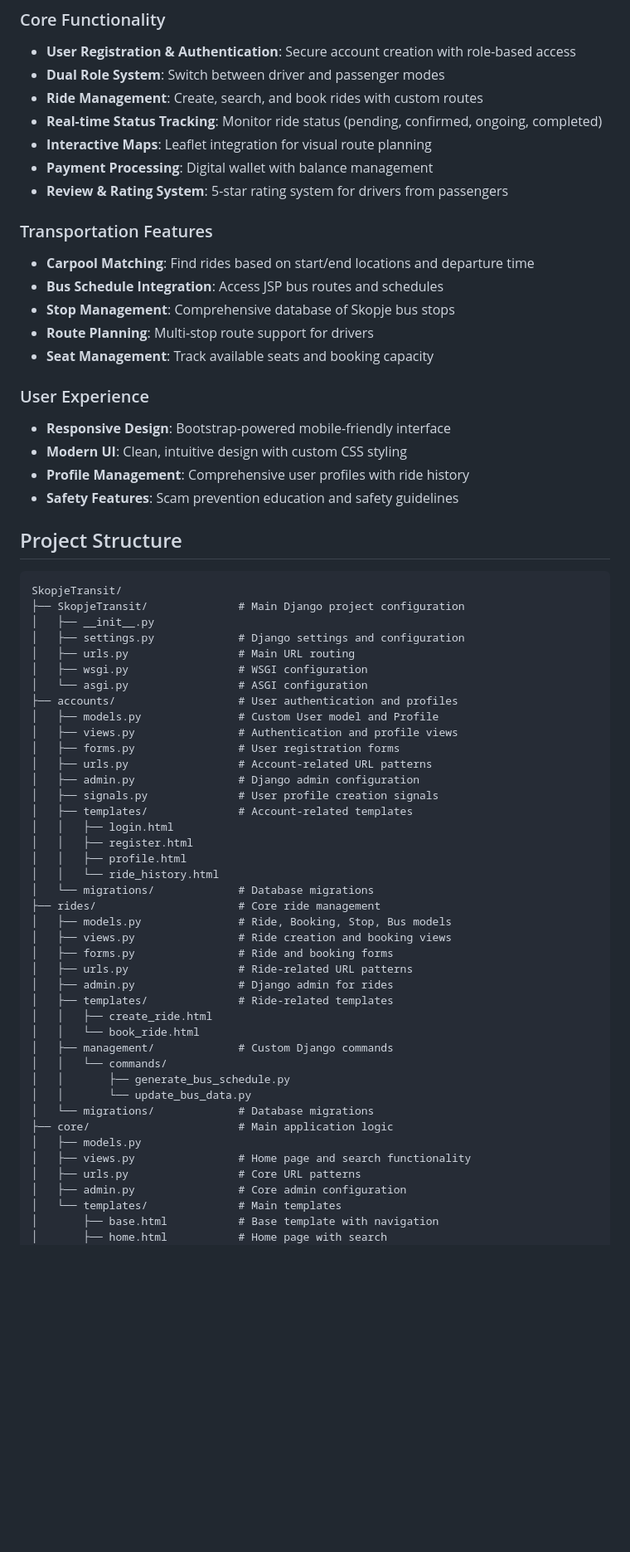
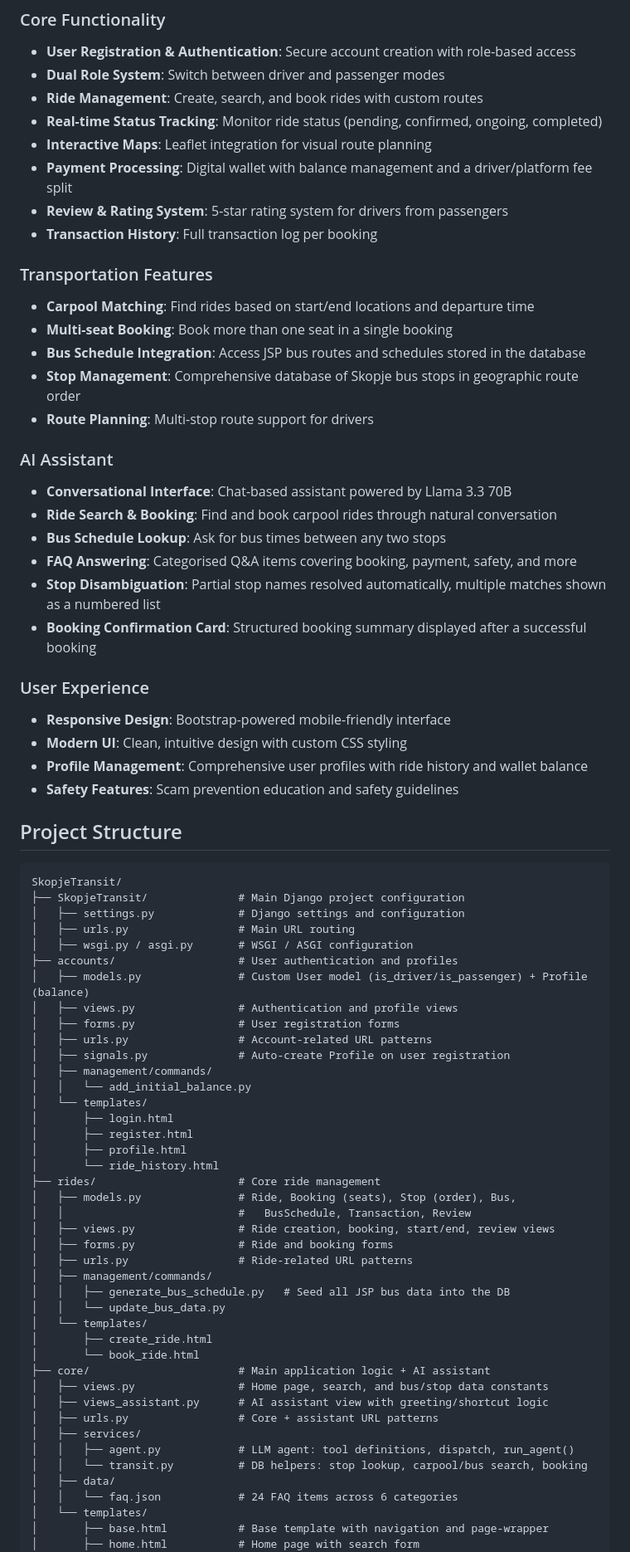
Before and after one commit to anamarijakraus/SkopjeTransit, a Markdown page: README.md, the part around one of its changes. Shown at 83% size. Rendered like a GitHub page; blank space fills up the shorter version.

Commit message:
update README with AI assistant, new models, project structure, and mentor
Co-Authored-By: Claude Sonnet 4.6 <noreply@anthropic.com>

````diff
--- a/README.md
+++ b/README.md
@@ -29,20 +32,29 @@ The application serves as a bridge between private carpooling and public transpo
 - **Ride Management**: Create, search, and book rides with custom routes
 - **Real-time Status Tracking**: Monitor ride status (pending, confirmed, ongoing, completed)
 - **Interactive Maps**: Leaflet integration for visual route planning
-- **Payment Processing**: Digital wallet with balance management
+- **Payment Processing**: Digital wallet with balance management and a driver/platform fee split
 - **Review & Rating System**: 5-star rating system for drivers from passengers
+- **Transaction History**: Full transaction log per booking
 
 ### Transportation Features
 - **Carpool Matching**: Find rides based on start/end locations and departure time
-- **Bus Schedule Integration**: Access JSP bus routes and schedules
-- **Stop Management**: Comprehensive database of Skopje bus stops
+- **Multi-seat Booking**: Book more than one seat in a single booking
+- **Bus Schedule Integration**: Access JSP bus routes and schedules stored in the database
+- **Stop Management**: Comprehensive database of Skopje bus stops in geographic route order
 - **Route Planning**: Multi-stop route support for drivers
-- **Seat Management**: Track available seats and booking capacity
+
+### AI Assistant
+- **Conversational Interface**: Chat-based assistant powered by Llama 3.3 70B
+- **Ride Search & Booking**: Find and book carpool rides through natural conversation
+- **Bus Schedule Lookup**: Ask for bus times between any two stops
+- **FAQ Answering**: Categorised Q&A items covering booking, payment, safety, and more
+- **Stop Disambiguation**: Partial stop names resolved automatically, multiple matches shown as a numbered list
+- **Booking Confirmation Card**: Structured booking summary displayed after a successful booking
 
 ### User Experience
 - **Responsive Design**: Bootstrap-powered mobile-friendly interface
 - **Modern UI**: Clean, intuitive design with custom CSS styling
-- **Profile Management**: Comprehensive user profiles with ride history
+- **Profile Management**: Comprehensive user profiles with ride history and wallet balance
 - **Safety Features**: Scam prevention education and safety guidelines
 
 ##  Project Structure
@@ -50,44 +62,44 @@ The application serves as a bridge between private carpooling and public transpo
 ```
 SkopjeTransit/
 ├── SkopjeTransit/              # Main Django project configuration
-│   ├── __init__.py
 │   ├── settings.py             # Django settings and configuration
 │   ├── urls.py                 # Main URL routing
-│   ├── wsgi.py                 # WSGI configuration
-│   └── asgi.py                 # ASGI configuration
+│   ├── wsgi.py / asgi.py       # WSGI / ASGI configuration
 ├── accounts/                   # User authentication and profiles
-│   ├── models.py               # Custom User model and Profile
+│   ├── models.py               # Custom User model (is_driver/is_passenger) + Profile (balance)
 │   ├── views.py                # Authentication and profile views
 │   ├── forms.py                # User registration forms
 │   ├── urls.py                 # Account-related URL patterns
-│   ├── admin.py                # Django admin configuration
-│   ├── signals.py              # User profile creation signals
-│   ├── templates/              # Account-related templates
-│   │   ├── login.html
-│   │   ├── register.html
-│   │   ├── profile.html
-│   │   └── ride_history.html
-│   └── migrations/             # Database migrations
+│   ├── signals.py              # Auto-create Profile on user registration
+│   ├── management/commands/
+│   │   └── add_initial_balance.py
+│   └── templates/
+│       ├── login.html
+│       ├── register.html
+│       ├── profile.html
+│       └── ride_history.html
 ├── rides/                      # Core ride management
-│   ├── models.py               # Ride, Booking, Stop, Bus models
-│   ├── views.py                # Ride creation and booking views
+│   ├── models.py               # Ride, Booking (seats), Stop (order), Bus,
+│   │                           #   BusSchedule, Transaction, Review
+│   ├── views.py                # Ride creation, booking, start/end, review views
 │   ├── forms.py                # Ride and booking forms
 │   ├── urls.py                 # Ride-related URL patterns
-│   ├── admin.py                # Django admin for rides
-│   ├── templates/              # Ride-related templates
-│   │   ├── create_ride.html
-│   │   └── book_ride.html
-│   ├── management/             # Custom Django commands
-│   │   └── commands/
-│   │       ├── generate_bus_schedule.py
-│   │       └── update_bus_data.py
-│   └── migrations/             # Database migrations
-├── core/                       # Main application logic
-│   ├── models.py
-│   ├── views.py                # Home page and search functionality
-│   ├── urls.py                 # Core URL patterns
-│   ├── admin.py                # Core admin configuration
-│   └── templates/              # Main templates
-│       ├── base.html           # Base template with navigation
-│       ├── home.html           # Home page with search
+│   ├── management/commands/
+│   │   ├── generate_bus_schedule.py   # Seed all JSP bus data into the DB
+│   │   └── update_bus_data.py
+│   └── templates/
+│       ├── create_ride.html
+│       └── book_ride.html
+├── core/                       # Main application logic + AI assistant
+│   ├── views.py                # Home page, search, and bus/stop data constants
+│   ├── views_assistant.py      # AI assistant view with greeting/shortcut logic
+│   ├── urls.py                 # Core + assistant URL patterns
+│   ├── services/
+│   │   ├── agent.py            # LLM agent: tool definitions, dispatch, run_agent()
+│   │   └── transit.py          # DB helpers: stop lookup, carpool/bus search, booking
+│   ├── data/
+│   │   └── faq.json            # 24 FAQ items across 6 categories
+│   └── templates/
+│       ├── base.html           # Base template with navigation and page-wrapper
+│       ├── home.html           # Home page with search form
 │       ├── ride_results.html   # Search results with maps
````
Also changed, not shown: other parts of README.md (+123 -120 lines).
